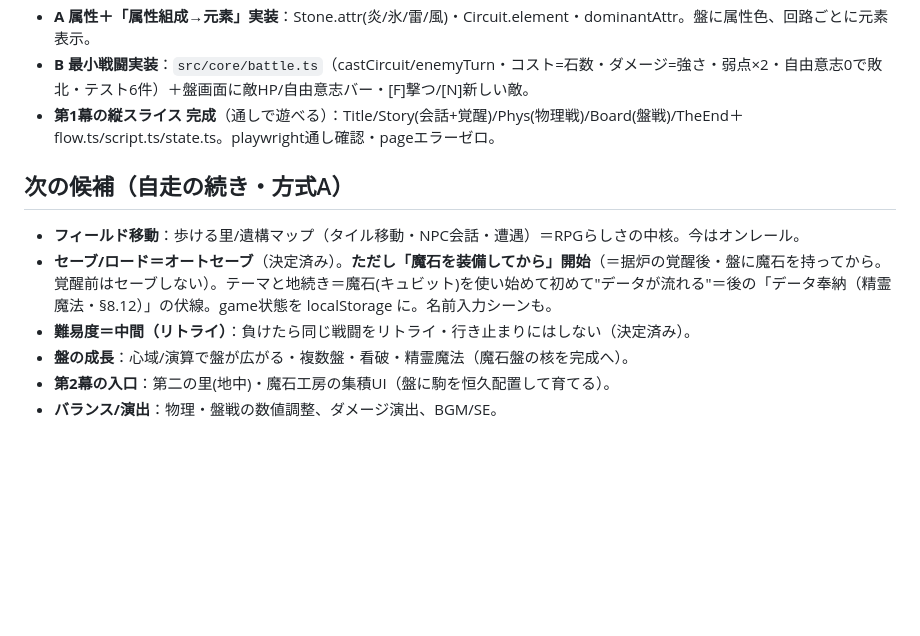
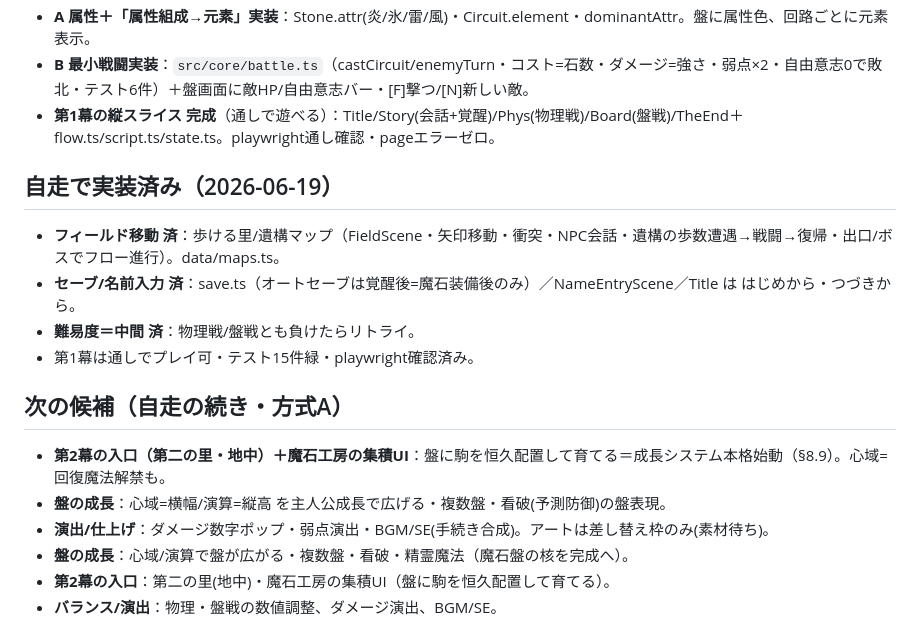
Before and after one commit to YusukeKawata/algomagiav2, a Markdown page: WORKPLAN.md, the part around the change. Rendered like a GitHub page; blank space fills up the shorter version.

```diff
--- a/WORKPLAN.md
+++ b/WORKPLAN.md
@@ -11,10 +11,16 @@
 - **B 最小戦闘実装**：`src/core/battle.ts`（castCircuit/enemyTurn・コスト=石数・ダメージ=強さ・弱点×2・自由意志0で敗北・テスト6件）＋盤画面に敵HP/自由意志バー・[F]撃つ/[N]新しい敵。
 - **第1幕の縦スライス 完成**（通しで遊べる）：Title/Story(会話+覚醒)/Phys(物理戦)/Board(盤戦)/TheEnd＋flow.ts/script.ts/state.ts。playwright通し確認・pageエラーゼロ。
 
+## 自走で実装済み（2026-06-19）
+- **フィールド移動 済**：歩ける里/遺構マップ（FieldScene・矢印移動・衝突・NPC会話・遺構の歩数遭遇→戦闘→復帰・出口/ボスでフロー進行）。data/maps.ts。
+- **セーブ/名前入力 済**：save.ts（オートセーブは覚醒後=魔石装備後のみ）／NameEntryScene／Title は はじめから・つづきから。
+- **難易度＝中間 済**：物理戦/盤戦とも負けたらリトライ。
+- 第1幕は通しでプレイ可・テスト15件緑・playwright確認済み。
+
 ## 次の候補（自走の続き・方式A）
-- **フィールド移動**：歩ける里/遺構マップ（タイル移動・NPC会話・遭遇）＝RPGらしさの中核。今はオンレール。
-- **セーブ/ロード＝オートセーブ**（決定済み）。**ただし「魔石を装備してから」開始**（＝据炉の覚醒後・盤に魔石を持ってから。覚醒前はセーブしない）。テーマと地続き＝魔石(キュビット)を使い始めて初めて"データが流れる"＝後の「データ奉納（精霊魔法・§8.12）」の伏線。game状態を localStorage に。名前入力シーンも。
-- **難易度＝中間（リトライ）**：負けたら同じ戦闘をリトライ・行き止まりにはしない（決定済み）。
+- **第2幕の入口（第二の里・地中）＋魔石工房の集積UI**：盤に駒を恒久配置して育てる＝成長システム本格始動（§8.9）。心域=回復魔法解禁も。
+- **盤の成長**：心域=横幅/演算=縦高 を主人公成長で広げる・複数盤・看破(予測防御)の盤表現。
+- **演出/仕上げ**：ダメージ数字ポップ・弱点演出・BGM/SE(手続き合成)。アートは差し替え枠のみ(素材待ち)。
 - **盤の成長**：心域/演算で盤が広がる・複数盤・看破・精霊魔法（魔石盤の核を完成へ）。
 - **第2幕の入口**：第二の里(地中)・魔石工房の集積UI（盤に駒を恒久配置して育てる）。
 - **バランス/演出**：物理・盤戦の数値調整、ダメージ演出、BGM/SE。
```
Also changed, not shown: HANDOVER.md (+4 -2 lines).
